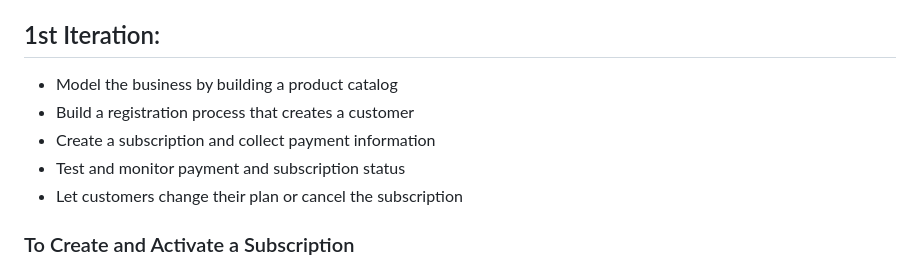
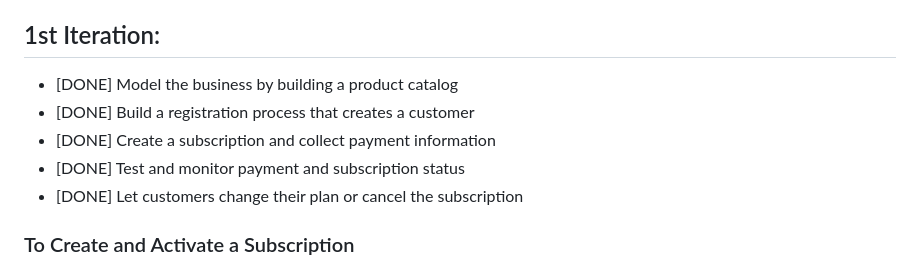
Before and after one commit to kashfifahim/checkout-prototype, a Markdown page: README.md, the part around the change. GitHub-like rendering.

```diff
--- a/README.md
+++ b/README.md
@@ -2,11 +2,11 @@
 A checkout experience prototype for automation packages using Stripe APIs
 
 ## 1st Iteration:
-- Model the business by building a product catalog
-- Build a registration process that creates a customer
-- Create a subscription and collect payment information
-- Test and monitor payment and subscription status
-- Let customers change their plan or cancel the subscription
+- [DONE] Model the business by building a product catalog
+- [DONE] Build a registration process that creates a customer
+- [DONE] Create a subscription and collect payment information
+- [DONE] Test and monitor payment and subscription status
+- [DONE] Let customers change their plan or cancel the subscription
 
 ### To Create and Activate a Subscription
 - First create a Product to model what is being sold
```
